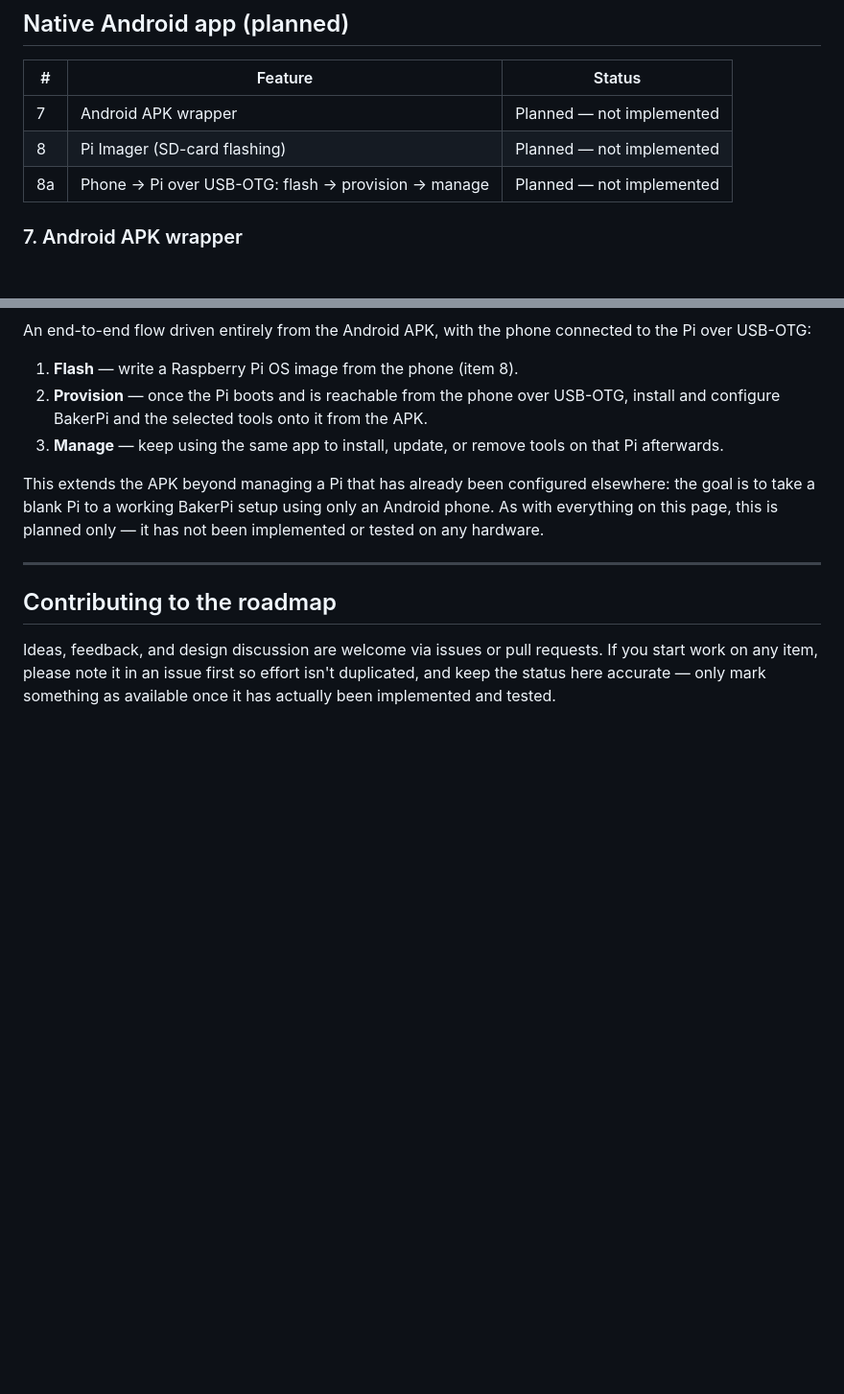
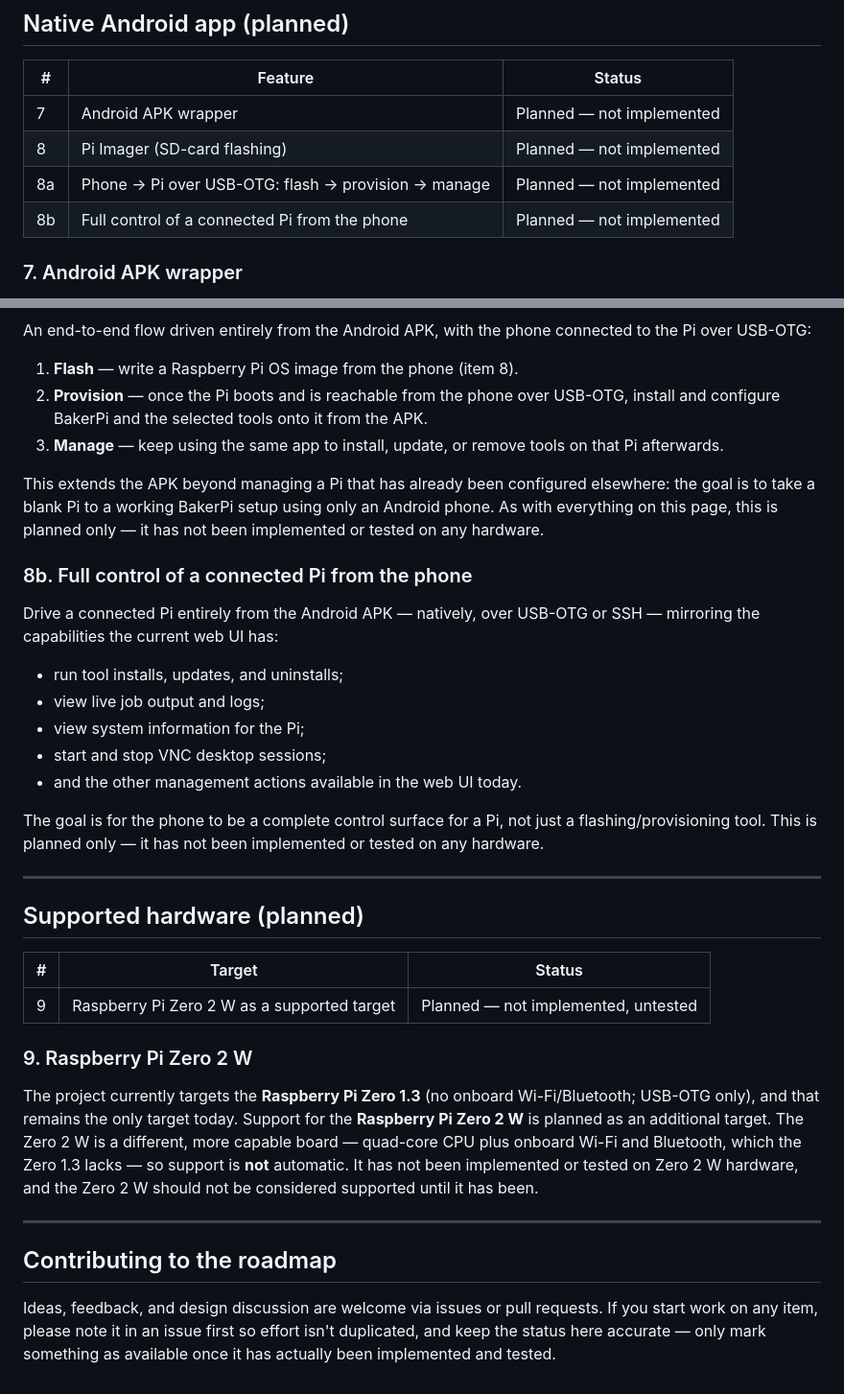
Before and after one commit to Victorious93/BakerPi-Installer, a Markdown page: ROADMAP.md, 2 parts joined by grey strips. Shown at 96% size. GitHub-like rendering; blank space fills up the shorter version.

```diff
--- a/ROADMAP.md
+++ b/ROADMAP.md
@@ -47,6 +47,7 @@ Update a tool across the whole fleet at once, report per-device success/failure,
 | 7 | Android APK wrapper | Planned — not implemented |
 | 8 | Pi Imager (SD-card flashing) | Planned — not implemented |
 | 8a | Phone → Pi over USB-OTG: flash → provision → manage | Planned — not implemented |
+| 8b | Full control of a connected Pi from the phone | Planned — not implemented |
 
 ### 7. Android APK wrapper
 A native Android app — in line with the other Android apps in the Victorious fleet — wrapping the existing installer UI. The goal is to add native USB-OTG device control and offline use, going beyond the current "Add to Home Screen" PWA (which remains the supported Android option today). The intent is for the APK not only to manage a Pi that is already set up, but also to install BakerPi onto a fresh Pi directly from the phone (see items 8 and 8a).
@@ -63,6 +64,28 @@ An end-to-end flow driven entirely from the Android APK, with the phone connecte
 
 This extends the APK beyond managing a Pi that has already been configured elsewhere: the goal is to take a blank Pi to a working BakerPi setup using only an Android phone. As with everything on this page, this is planned only — it has not been implemented or tested on any hardware.
 
+### 8b. Full control of a connected Pi from the phone
+Drive a connected Pi entirely from the Android APK — natively, over USB-OTG or SSH — mirroring the capabilities the current web UI has:
+
+- run tool installs, updates, and uninstalls;
+- view live job output and logs;
+- view system information for the Pi;
+- start and stop VNC desktop sessions;
+- and the other management actions available in the web UI today.
+
+The goal is for the phone to be a complete control surface for a Pi, not just a flashing/provisioning tool. This is planned only — it has not been implemented or tested on any hardware.
+
+---
+
+## Supported hardware (planned)
+
+| # | Target | Status |
+|---|---|---|
+| 9 | Raspberry Pi Zero 2 W as a supported target | Planned — not implemented, untested |
+
+### 9. Raspberry Pi Zero 2 W
+The project currently targets the **Raspberry Pi Zero 1.3** (no onboard Wi-Fi/Bluetooth; USB-OTG only), and that remains the only target today. Support for the **Raspberry Pi Zero 2 W** is planned as an additional target. The Zero 2 W is a different, more capable board — quad-core CPU plus onboard Wi-Fi and Bluetooth, which the Zero 1.3 lacks — so support is **not** automatic. It has not been implemented or tested on Zero 2 W hardware, and the Zero 2 W should not be considered supported until it has been.
+
 ---
 
 ## Contributing to the roadmap
```
Also changed, not shown: README.md (+1 -1 lines).
